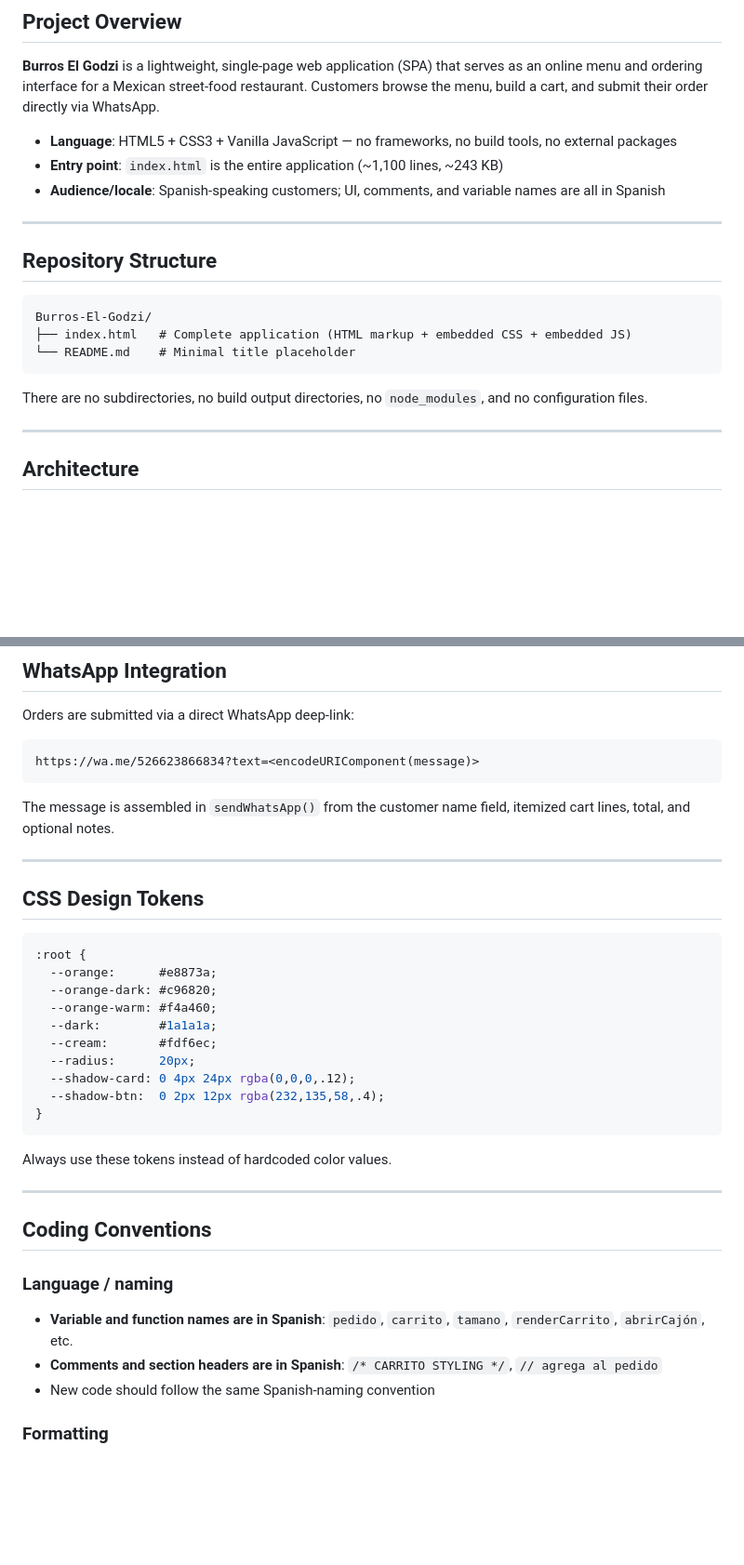
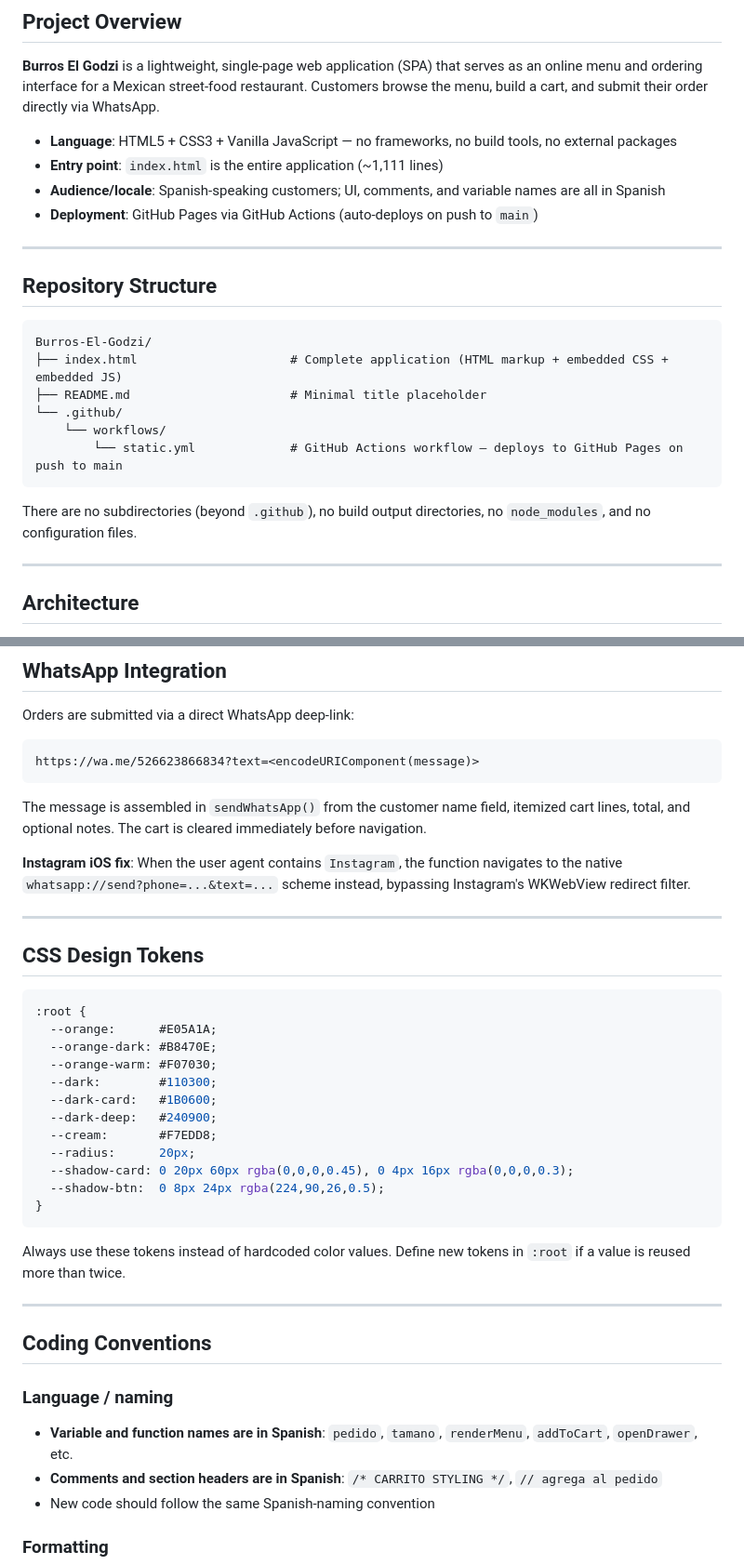
Before and after one commit to r0b3rt0g1l/Burros-El-Godzi, a Markdown page: CLAUDE.md, 2 parts joined by grey strips. Shown at 93% size. Drawn GitHub-style; blank space fills up the shorter version.

````diff
--- a/CLAUDE.md
+++ b/CLAUDE.md
@@ -9,8 +9,9 @@ This file provides context for AI assistants working in this repository.
 **Burros El Godzi** is a lightweight, single-page web application (SPA) that serves as an online menu and ordering interface for a Mexican street-food restaurant. Customers browse the menu, build a cart, and submit their order directly via WhatsApp.
 
 - **Language**: HTML5 + CSS3 + Vanilla JavaScript — no frameworks, no build tools, no external packages
-- **Entry point**: `index.html` is the entire application (~1,100 lines, ~243 KB)
+- **Entry point**: `index.html` is the entire application (~1,111 lines)
 - **Audience/locale**: Spanish-speaking customers; UI, comments, and variable names are all in Spanish
+- **Deployment**: GitHub Pages via GitHub Actions (auto-deploys on push to `main`)
 
 ---
 
@@ -18,11 +19,14 @@ This file provides context for AI assistants working in this repository.
 
 ```
 Burros-El-Godzi/
-├── index.html   # Complete application (HTML markup + embedded CSS + embedded JS)
-└── README.md    # Minimal title placeholder
+├── index.html                     # Complete application (HTML markup + embedded CSS + embedded JS)
+├── README.md                      # Minimal title placeholder
+└── .github/
+    └── workflows/
+        └── static.yml             # GitHub Actions workflow — deploys to GitHub Pages on push to main
 ```
 
-There are no subdirectories, no build output directories, no `node_modules`, and no configuration files.
+There are no subdirectories (beyond `.github`), no build output directories, no `node_modules`, and no configuration files.
 
 ---
 
@@ -106,7 +123,9 @@ Orders are submitted via a direct WhatsApp deep-link:
 https://wa.me/526623866834?text=<encodeURIComponent(message)>
 ```
 
-The message is assembled in `sendWhatsApp()` from the customer name field, itemized cart lines, total, and optional notes.
+The message is assembled in `sendWhatsApp()` from the customer name field, itemized cart lines, total, and optional notes. The cart is cleared immediately before navigation.
+
+**Instagram iOS fix**: When the user agent contains `Instagram`, the function navigates to the native `whatsapp://send?phone=...&text=...` scheme instead, bypassing Instagram's WKWebView redirect filter.
 
 ---
 
@@ -114,25 +133,27 @@ The message is assembled in `sendWhatsApp()` from the customer name field, itemi
 
 ```css
 :root {
-  --orange:      #e8873a;
-  --orange-dark: #c96820;
-  --orange-warm: #f4a460;
-  --dark:        #1a1a1a;
-  --cream:       #fdf6ec;
+  --orange:      #E05A1A;
+  --orange-dark: #B8470E;
+  --orange-warm: #F07030;
+  --dark:        #110300;
+  --dark-card:   #1B0600;
+  --dark-deep:   #240900;
+  --cream:       #F7EDD8;
   --radius:      20px;
-  --shadow-card: 0 4px 24px rgba(0,0,0,.12);
-  --shadow-btn:  0 2px 12px rgba(232,135,58,.4);
+  --shadow-card: 0 20px 60px rgba(0,0,0,0.45), 0 4px 16px rgba(0,0,0,0.3);
+  --shadow-btn:  0 8px 24px rgba(224,90,26,0.5);
 }
 ```
 
-Always use these tokens instead of hardcoded color values.
+Always use these tokens instead of hardcoded color values. Define new tokens in `:root` if a value is reused more than twice.
 
 ---
 
 ## Coding Conventions
 
 ### Language / naming
-- **Variable and function names are in Spanish**: `pedido`, `carrito`, `tamano`, `renderCarrito`, `abrirCajón`, etc.
+- **Variable and function names are in Spanish**: `pedido`, `tamano`, `renderMenu`, `addToCart`, `openDrawer`, etc.
 - **Comments and section headers are in Spanish**: `/* CARRITO STYLING */`, `// agrega al pedido`
 - New code should follow the same Spanish-naming convention
 
````
Also changed, not shown: other parts of CLAUDE.md (+43 -23 lines).
